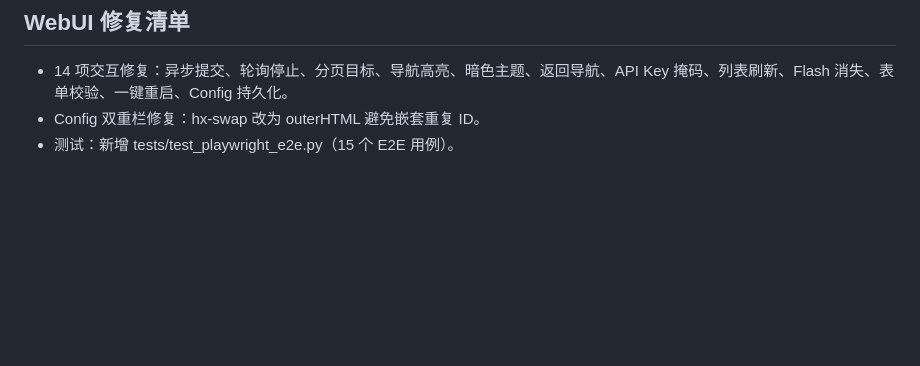
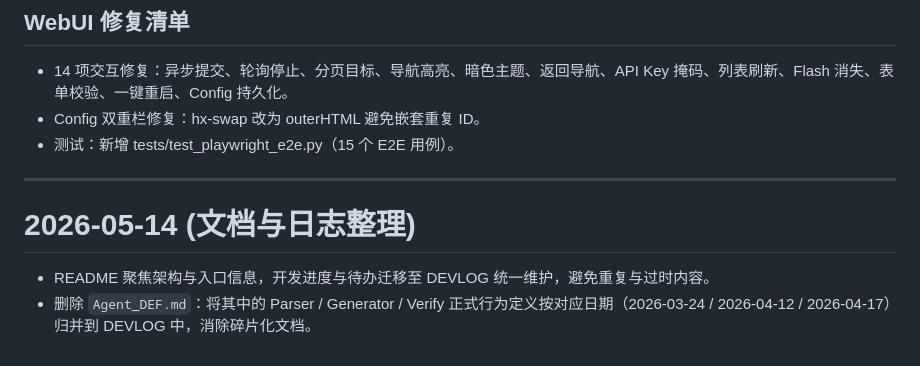
Before and after one commit to Joon515/AGVS4RTL, a Markdown page: DEVLOG.md, the part around one of its changes. GitHub-like rendering; blank space fills up the shorter version.

```diff
--- a/DEVLOG.md
+++ b/DEVLOG.md
@@ -192,3 +222,10 @@
 - 14 项交互修复：异步提交、轮询停止、分页目标、导航高亮、暗色主题、返回导航、API Key 掩码、列表刷新、Flash 消失、表单校验、一键重启、Config 持久化。
 - Config 双重栏修复：hx-swap 改为 outerHTML 避免嵌套重复 ID。
 - 测试：新增 tests/test_playwright_e2e.py（15 个 E2E 用例）。
+
+---
+
+# 2026-05-14 (文档与日志整理)
+
+- README 聚焦架构与入口信息，开发进度与待办迁移至 DEVLOG 统一维护，避免重复与过时内容。
+- 删除 `Agent_DEF.md`：将其中的 Parser / Generator / Verify 正式行为定义按对应日期（2026-03-24 / 2026-04-12 / 2026-04-17）归并到 DEVLOG 中，消除碎片化文档。
```
Also changed, not shown: other parts of DEVLOG.md (+31 -1 lines), Agent_DEF.md (deleted, +0 -153 lines), README.md (+40 -14 lines).
